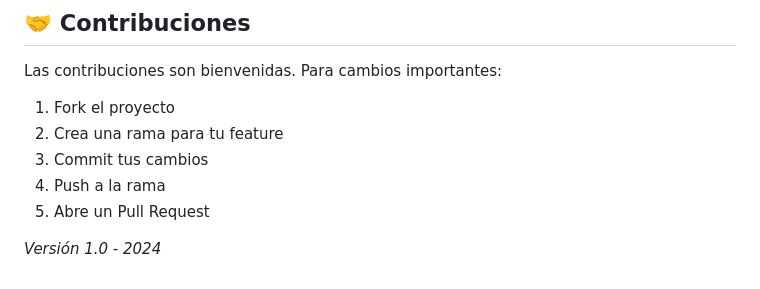
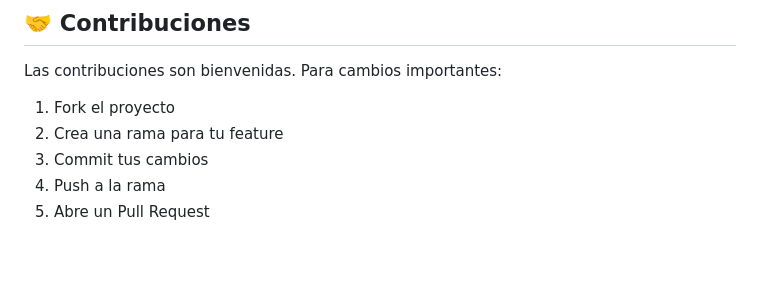
Before and after one commit to Sneider22/organizador_proyectos, a Markdown page: README.md, the part around the change. Rendered like a GitHub page; blank space fills up the shorter version.

```diff
--- a/README.md
+++ b/README.md
@@ -194,6 +194,3 @@ Las contribuciones son bienvenidas. Para cambios importantes:
 3. Commit tus cambios
 4. Push a la rama
 5. Abre un Pull Request
-
-
-*Versión 1.0 - 2024*
```
